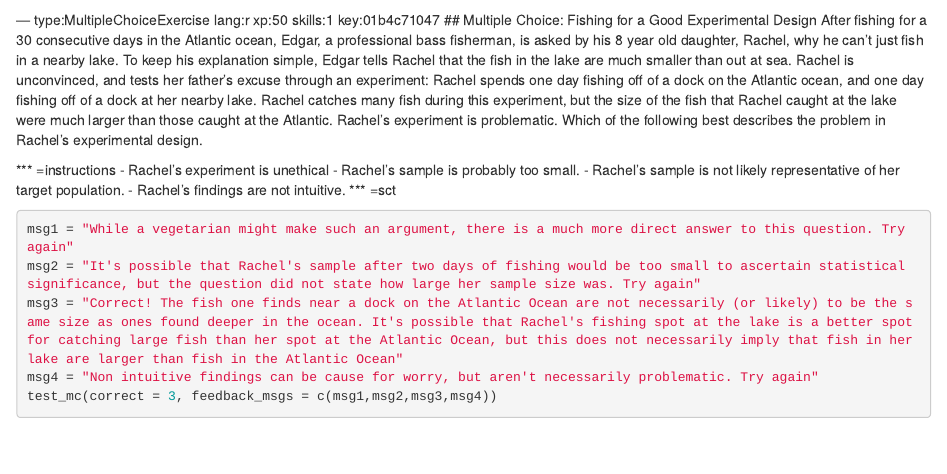
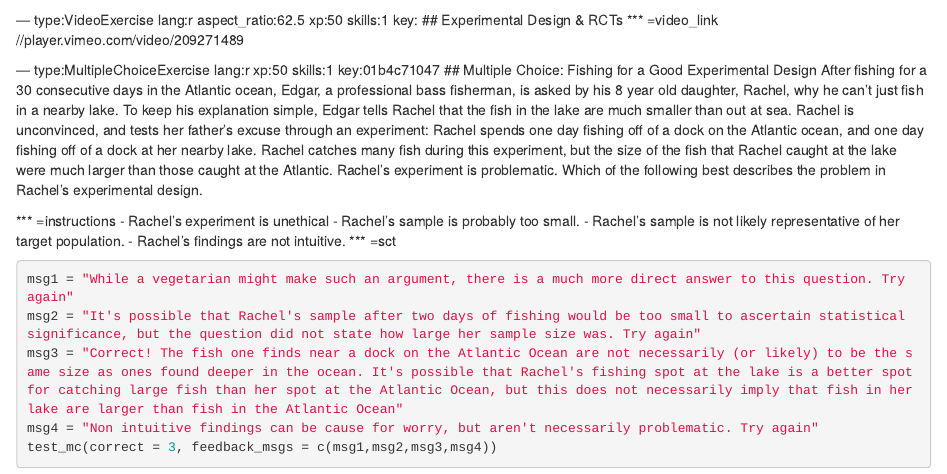
Before and after one commit to ModUDuke/experiments, an R Markdown document (chapter4.Rmd): the page in a window 1100 px wide, from 2580 px down. Rendered offline with R 4.5, knitr and Pandoc, with nearby package versions; some code elsewhere in the file could not run offline.

Commit message:
Added Exp Design & RCTs video here

````diff
--- a/chapter4.Rmd
+++ b/chapter4.Rmd
@@ -117,6 +117,10 @@ msg2 = "Try again"
 test_mc(correct = 1, feedback_msgs = c(msg1,msg2))
 ```
 
+--- type:VideoExercise lang:r aspect_ratio:62.5 xp:50 skills:1 key:
+## Experimental Design & RCTs
+*** =video_link
+//player.vimeo.com/video/209271489
 
 --- type:MultipleChoiceExercise lang:r xp:50 skills:1 key:01b4c71047
 ## Multiple Choice: Fishing for a Good Experimental Design
````
